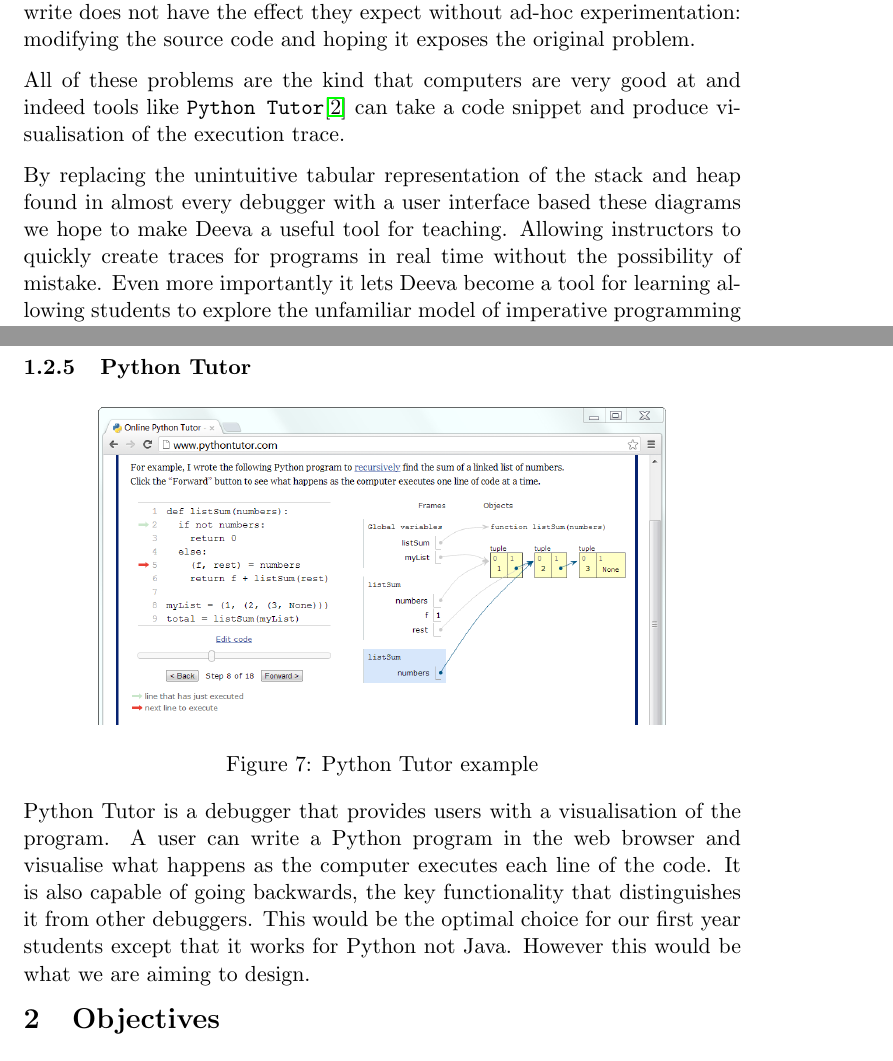
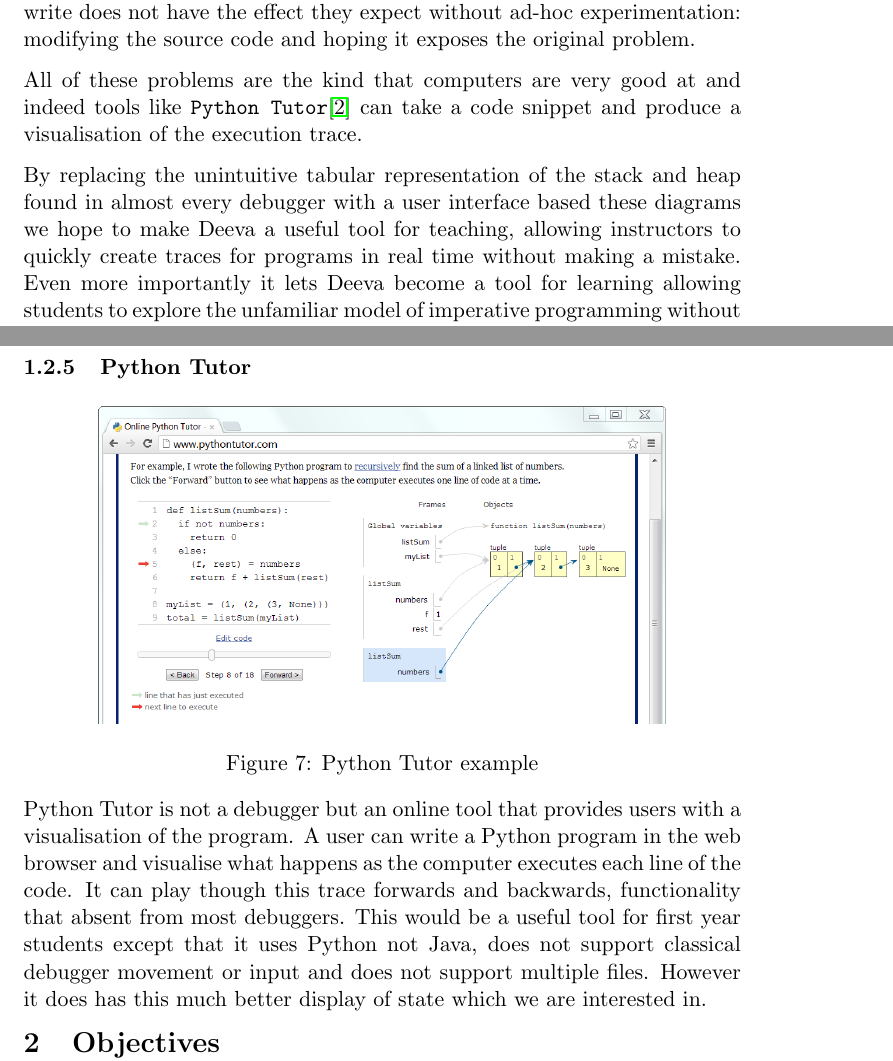
Before and after one commit to chromy/Deeva, a LaTeX document (reports/FinalReport.tex): two parts of pages 5 and 9 of 32, joined at a grey line, cut so that both start at the same text. Compiled offline with pdfLaTeX.

Commit message:
slight edit to python tutor

```diff
--- a/reports/FinalReport.tex
+++ b/reports/FinalReport.tex
@@ -140,7 +140,7 @@
 It is time consuming and error prone to update the diagram and worse it requires an oracle, the instructor, to act as mechanical interpreter of the rules.
 Students have no way see such a visualisation on arbitrary code they write, no easy way to see why code they write does not have the effect they expect without ad-hoc experimentation: modifying the source code and hoping it exposes the original problem.
 
-All of these problems are the kind that computers are very good at and indeed tools like \cmd{Python Tutor}\cite{pythontutor} can take a code snippet and produce visualisation of the execution trace.
+All of these problems are the kind that computers are very good at and indeed tools like \cmd{Python Tutor}\cite{pythontutor} can take a code snippet and produce a visualisation of the execution trace.
 
 \begin{figure}[h!]
 \centering
@@ -148,10 +148,9 @@
 \caption{Python Tutor Stack and Heap Diagram}
 \end{figure}
 
-By replacing the unintuitive tabular representation of the stack and heap found in almost every debugger with a user interface based these diagrams we hope to make Deeva a useful tool for teaching.
-Allowing instructors to quickly create traces for programs in real time without the possibility of mistake.
+By replacing the unintuitive tabular representation of the stack and heap found in almost every debugger with a user interface based these diagrams we hope to make Deeva a useful tool for teaching,
+allowing instructors to quickly create traces for programs in real time without making a mistake.
 Even more importantly it lets Deeva become a tool for learning allowing students to explore the unfamiliar model of imperative programming without expert oversight.
-
 
 Finally despite the existence of powerful tools to introspect running programs many programmers continue to debug programs using print statements.
 Since
@@ -210,11 +209,11 @@
 \caption{Python Tutor example}
 \end{figure}
 
-Python Tutor is a debugger that provides users with a visualisation of the program.
+Python Tutor is not a debugger but an online tool that provides users with a visualisation of the program.
 A user can write a Python program in the web browser and visualise what happens as the computer executes each line of the code.
-It is also capable of going backwards, the key functionality that distinguishes it from other debuggers.
-This would be the optimal choice for our first year students except that it works for Python not Java.
-However this would be what we are aiming to design.
+It can play though this trace forwards and backwards, functionality that absent from most debuggers.
+This would be a useful tool for first year students except that it uses Python not Java, does not support classical debugger movement or input and does not support multiple files.
+However it does has this much better display of state which we are interested in.
 
 \section{Objectives}
 
```
